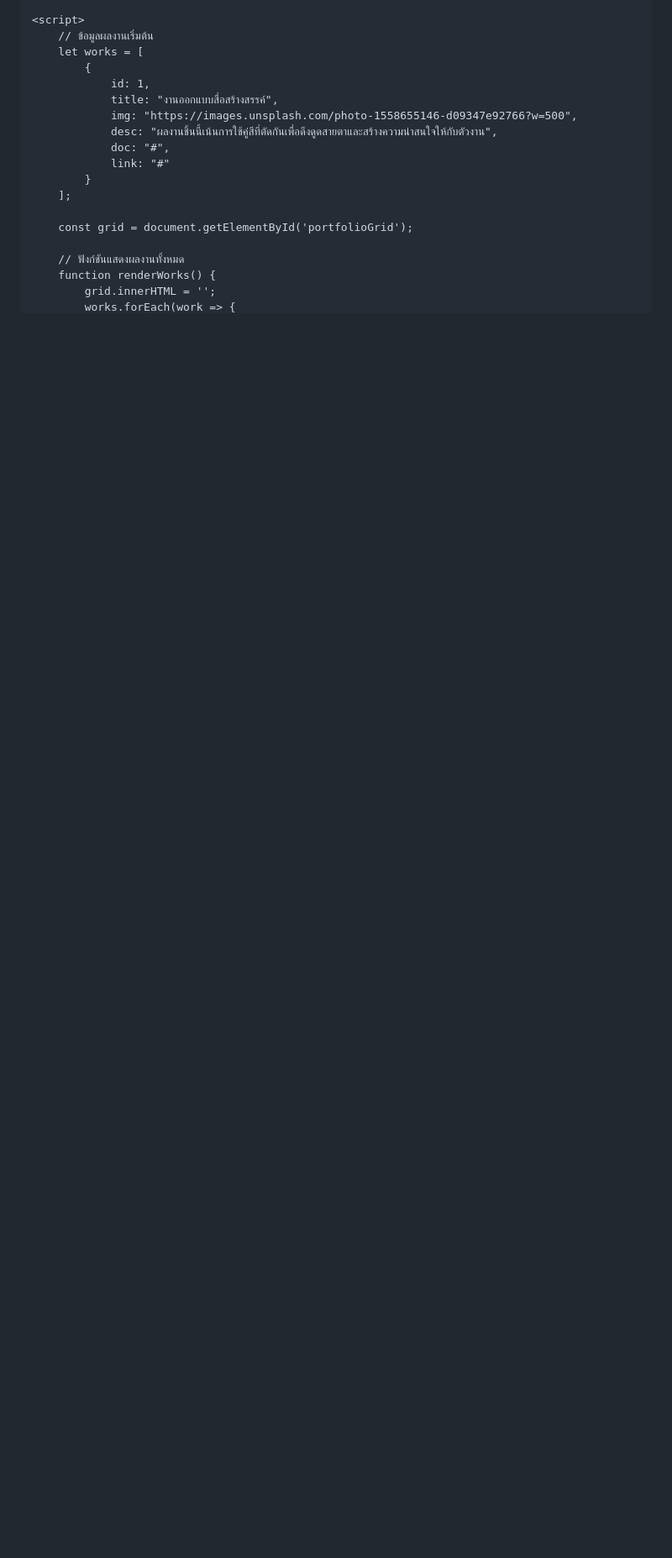
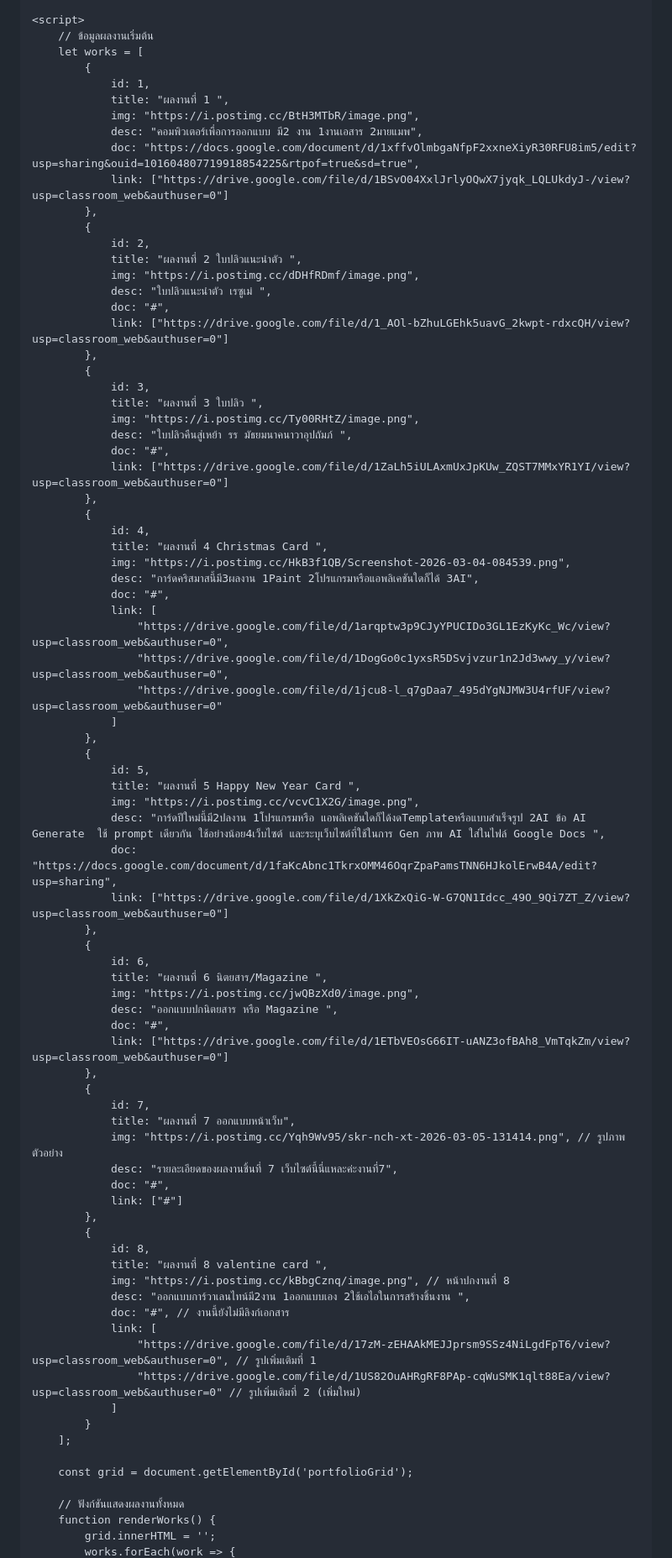
Before and after one commit to diyanahfaung-cloud/kut, a Markdown page: README.md, the part around one of its changes. Shown at 84% size. GitHub-like rendering; blank space fills up the shorter version.

Commit message:
Update README.md with style adjustments and content changes
Refactor styles and update content in README.md

```diff
--- a/README.md
+++ b/README.md
@@ -248,11 +242,74 @@
         let works = [
             {
                 id: 1,
-                title: "งานออกแบบสื่อสร้างสรรค์",
-                img: "https://images.unsplash.com/photo-1558655146-d09347e92766?w=500",
-                desc: "ผลงานชิ้นนี้เน้นการใช้คู่สีที่ตัดกันเพื่อดึงดูดสายตาและสร้างความน่าสนใจให้กับตัวงาน",
+                title: "ผลงานที่ 1 ",
+                img: "https://i.postimg.cc/BtH3MTbR/image.png",
+                desc: "คอมพิวเตอร์เพื่อการออกแบบ มี2 งาน 1งานเอสาร 2มายแมพ",
+                doc: "https://docs.google.com/document/d/1xffvOlmbgaNfpF2xxneXiyR30RFU8im5/edit?usp=sharing&ouid=101604807719918854225&rtpof=true&sd=true",
+                link: ["https://drive.google.com/file/d/1BSvO04XxlJrlyOQwX7jyqk_LQLUkdyJ-/view?usp=classroom_web&authuser=0"]
+            },
+            {
+                id: 2,
+                title: "ผลงานที่ 2 ใบปลิวแนะนำตัว ",
+                img: "https://i.postimg.cc/dDHfRDmf/image.png",
+                desc: "ใบปลิวแนะนำตัว เรซูเม่ ",
                 doc: "#",
-                link: "#"
+                link: ["https://drive.google.com/file/d/1_AOl-bZhuLGEhk5uavG_2kwpt-rdxcQH/view?usp=classroom_web&authuser=0"]
+            },
+            {
+                id: 3,
+                title: "ผลงานที่ 3 ใบปลิว ",
+                img: "https://i.postimg.cc/Ty00RHtZ/image.png",
+                desc: "ใบปลิวคืนสู่เหย้า รร มัธยมนาคนาวาอุปถัมภ์ ",
+                doc: "#",
+                link: ["https://drive.google.com/file/d/1ZaLh5iULAxmUxJpKUw_ZQST7MMxYR1YI/view?usp=classroom_web&authuser=0"]
+            },
+            {
+                id: 4,
+                title: "ผลงานที่ 4 Christmas Card ",
+                img: "https://i.postimg.cc/HkB3f1QB/Screenshot-2026-03-04-084539.png",
+                desc: "การ์ดคริสมาสนี้มี3ผลงาน 1Paint 2โปรแกรมหรือแอพลิเคชันใดก็ได้ 3AI",
+                doc: "#",
+                link: [
+                    "https://drive.google.com/file/d/1arqptw3p9CJyYPUCIDo3GL1EzKyKc_Wc/view?usp=classroom_web&authuser=0",
+                    "https://drive.google.com/file/d/1DogGo0c1yxsR5DSvjvzur1n2Jd3wwy_y/view?usp=classroom_web&authuser=0",
+                    "https://drive.google.com/file/d/1jcu8-l_q7gDaa7_495dYgNJMW3U4rfUF/view?usp=classroom_web&authuser=0"
+                ]
+            },
+            {
+                id: 5,
+                title: "ผลงานที่ 5 Happy New Year Card ",
+                img: "https://i.postimg.cc/vcvC1X2G/image.png",
+                desc: "การ์ดปีใหม่นี้มี2ปลงาน 1โปรแกรมหรือ แอพลิเคชันใดก็ได้งดTemplateหรือแบบสำเร็จรูป 2AI ข้อ AI Generate  ใช้ prompt เดียวกัน ใช้อย่างน้อย4เว็บไซต์ และระบุเว็บไซต์ที่ใช้ในการ Gen ภาพ AI ใส่ในไฟล์ Google Docs ",
+                doc: "https://docs.google.com/document/d/1faKcAbnc1TkrxOMM46OqrZpaPamsTNN6HJkolErwB4A/edit?usp=sharing",
+                link: ["https://drive.google.com/file/d/1XkZxQiG-W-G7QN1Idcc_49O_9Qi7ZT_Z/view?usp=classroom_web&authuser=0"]
+            },
+            {
+                id: 6,
+                title: "ผลงานที่ 6 นิตยสาร/Magazine ",
+                img: "https://i.postimg.cc/jwQBzXd0/image.png",
+                desc: "ออกแบบปกนิตยสาร หรือ Magazine ",
+                doc: "#",
+                link: ["https://drive.google.com/file/d/1ETbVEOsG66IT-uANZ3ofBAh8_VmTqkZm/view?usp=classroom_web&authuser=0"]
+            },
+            {
+                id: 7,
+                title: "ผลงานที่ 7 ออกแบบหน้าเว็บ",
+                img: "https://i.postimg.cc/Yqh9Wv95/skr-nch-xt-2026-03-05-131414.png", // รูปภาพตัวอย่าง
+                desc: "รายละเอียดของผลงานชิ้นที่ 7 เว็บไซต์นี้นี่แหละค่ะงานที่7",
+                doc: "#",
+                link: ["#"]
+            },
+            {
+                id: 8,
+                title: "ผลงานที่ 8 valentine card ",
+                img: "https://i.postimg.cc/kBbgCznq/image.png", // หน้าปกงานที่ 8
+                desc: "ออกแบบการ์วาเลนไทน์มี2งาน 1ออกแบบเอง 2ใช้เอไอในการสร้างชิ้นงาน ",
+                doc: "#", // งานนี้ยังไม่มีลิงก์เอกสาร
+                link: [
+                    "https://drive.google.com/file/d/17zM-zEHAAkMEJJprsm9SSz4NiLgdFpT6/view?usp=classroom_web&authuser=0", // รูปเพิ่มเติมที่ 1
+                    "https://drive.google.com/file/d/1US82OuAHRgRF8PAp-cqWuSMK1qlt88Ea/view?usp=classroom_web&authuser=0" // รูปเพิ่มเติมที่ 2 (เพิ่มใหม่)
+                ]
             }
         ];
 
```
Also changed, not shown: other parts of README.md (+41 -27 lines).
